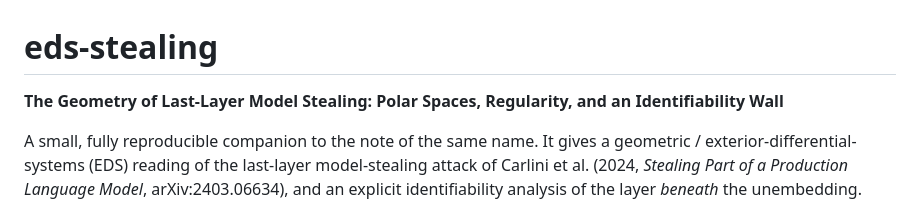
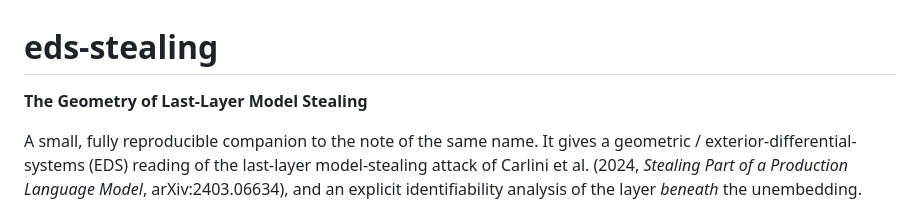
Before and after one commit to nssprogrammer/eds-stealing, a Markdown page: README.md, the part around the change. GitHub-like rendering.

```diff
--- a/README.md
+++ b/README.md
@@ -1,6 +1,6 @@
 # eds-stealing
 
-**The Geometry of Last-Layer Model Stealing: Polar Spaces, Regularity, and an Identifiability Wall**
+**The Geometry of Last-Layer Model Stealing**
 
 A small, fully reproducible companion to the note of the same name. It gives a
 geometric / exterior-differential-systems (EDS) reading of the last-layer
```
